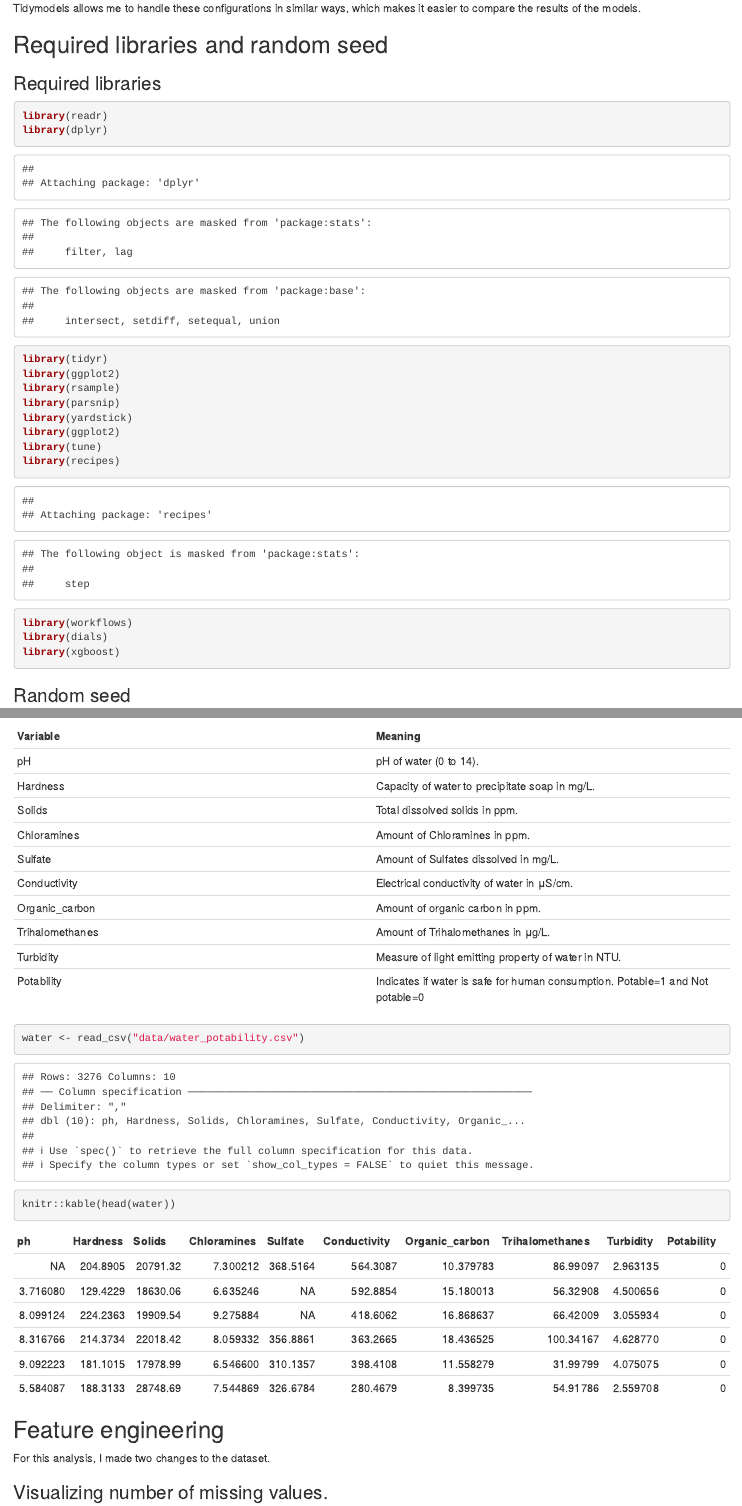
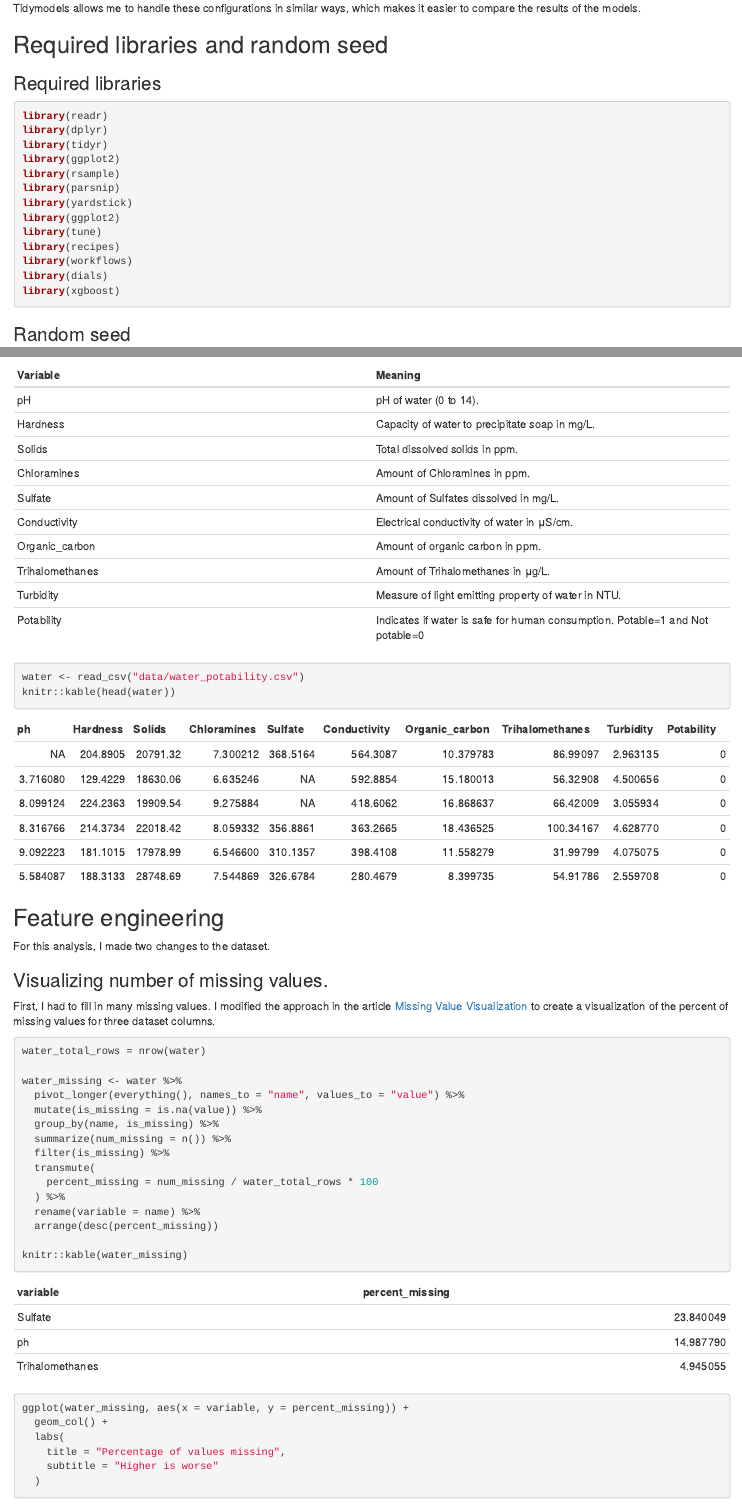
Before and after one commit to akey7/water-potability-modeling, an R Markdown document (logistic_decision_tree_xgboost_comparison.Rmd): the page in a window 1100 px wide, from 480 px down, and a second part further down, joined at a grey line. Rendered offline with R 4.5, knitr and Pandoc, with nearby package versions.

Commit message:
Suppress messages and warnings to clean knitr output.

````diff
--- a/logistic_decision_tree_xgboost_comparison.Rmd
+++ b/logistic_decision_tree_xgboost_comparison.Rmd
@@ -27,7 +27,7 @@ knitr::opts_chunk$set(echo = TRUE)
 
 ### Required libraries
 
-```{r, echo=TRUE, warning=FALSE}
+```{r, message=FALSE, warning=FALSE}
 library(readr)
 library(dplyr)
 library(tidyr)
@@ -68,7 +68,7 @@ According to the [Kaggle post](https://www.kaggle.com/datasets/adityakadiwal/wat
 | Turbidity | Measure of light emitting property of water in NTU. |
 | Potability | Indicates if water is safe for human consumption. Potable=1 and Not potable=0 |
 
-```{r, warning=FALSE}
+```{r, message=FALSE, warning=FALSE}
 water <- read_csv("data/water_potability.csv")
 knitr::kable(head(water))
 ```
@@ -81,7 +81,7 @@ For this analysis, I made two changes to the dataset.
 
 First, I had to fill in many missing values. I modified the approach in the article [Missing Value Visualization](https://towardsdatascience.com/missing-value-visualization-with-tidyverse-in-r-a9b0fefd2246) to create a visualization of the percent of missing values for three dataset columns.
 
-```{r, warning=FALSE}
+```{r, message=FALSE, warning=FALSE}
 water_total_rows = nrow(water)
 
 water_missing <- water %>%
````
